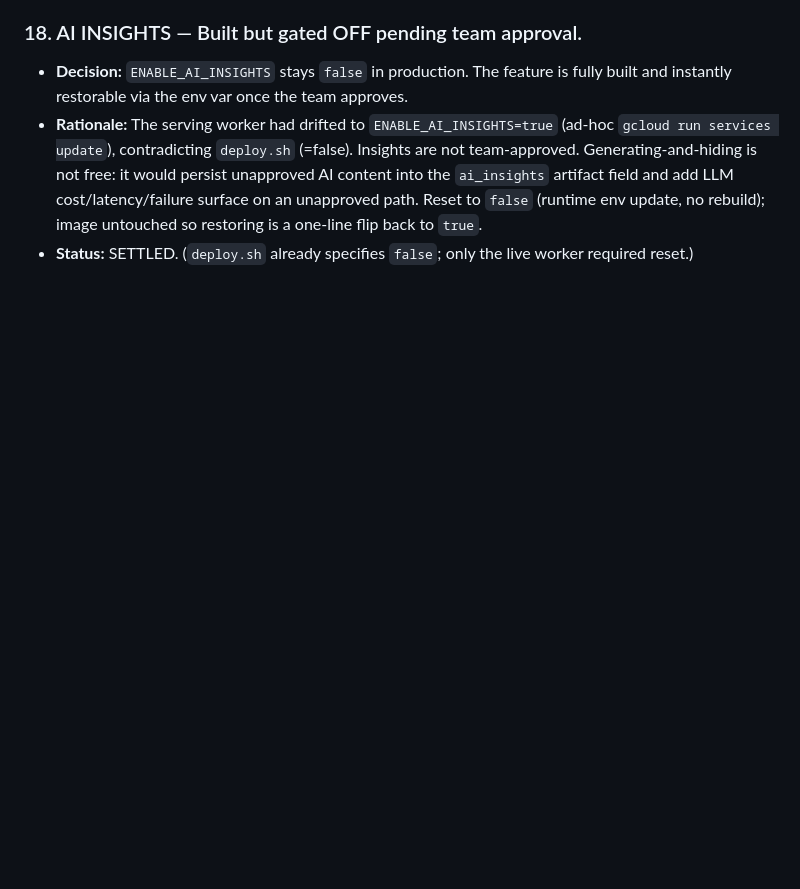
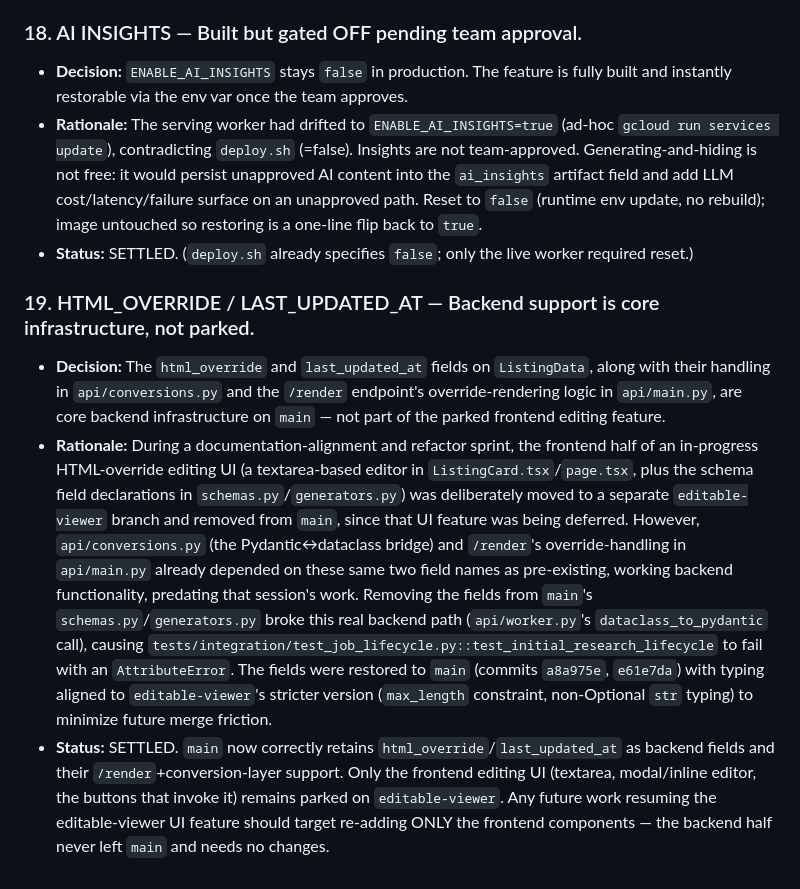
Before and after one commit to wyattever/nerd, a Markdown page: docs/DECISION_LOG.md, the part around the change. Drawn GitHub-style; blank space fills up the shorter version.

Commit message:
docs: add Decision #19 — html_override/last_updated_at backend support is core infrastructure, not parked

```diff
--- a/docs/DECISION_LOG.md
+++ b/docs/DECISION_LOG.md
@@ -116,3 +116,8 @@ Present-tense record of SETTLED decisions and their rationale. Update only when
 - **Decision:** `ENABLE_AI_INSIGHTS` stays `false` in production. The feature is fully built and instantly restorable via the env var once the team approves.
 - **Rationale:** The serving worker had drifted to `ENABLE_AI_INSIGHTS=true` (ad-hoc `gcloud run services update`), contradicting `deploy.sh` (=false). Insights are not team-approved. Generating-and-hiding is not free: it would persist unapproved AI content into the `ai_insights` artifact field and add LLM cost/latency/failure surface on an unapproved path. Reset to `false` (runtime env update, no rebuild); image untouched so restoring is a one-line flip back to `true`.
 - **Status:** SETTLED. (`deploy.sh` already specifies `false`; only the live worker required reset.)
+
+### 19. HTML_OVERRIDE / LAST_UPDATED_AT — Backend support is core infrastructure, not parked.
+- **Decision:** The `html_override` and `last_updated_at` fields on `ListingData`, along with their handling in `api/conversions.py` and the `/render` endpoint's override-rendering logic in `api/main.py`, are core backend infrastructure on `main` — not part of the parked frontend editing feature.
+- **Rationale:** During a documentation-alignment and refactor sprint, the frontend half of an in-progress HTML-override editing UI (a textarea-based editor in `ListingCard.tsx`/`page.tsx`, plus the schema field declarations in `schemas.py`/`generators.py`) was deliberately moved to a separate `editable-viewer` branch and removed from `main`, since that UI feature was being deferred. However, `api/conversions.py` (the Pydantic↔dataclass bridge) and `/render`'s override-handling in `api/main.py` already depended on these same two field names as pre-existing, working backend functionality, predating that session's work. Removing the fields from `main`'s `schemas.py`/`generators.py` broke this real backend path (`api/worker.py`'s `dataclass_to_pydantic` call), causing `tests/integration/test_job_lifecycle.py::test_initial_research_lifecycle` to fail with an `AttributeError`. The fields were restored to `main` (commits `a8a975e`, `e61e7da`) with typing aligned to `editable-viewer`'s stricter version (`max_length` constraint, non-Optional `str` typing) to minimize future merge friction.
+- **Status:** SETTLED. `main` now correctly retains `html_override`/`last_updated_at` as backend fields and their `/render`+conversion-layer support. Only the frontend editing UI (textarea, modal/inline editor, the buttons that invoke it) remains parked on `editable-viewer`. Any future work resuming the editable-viewer UI feature should target re-adding ONLY the frontend components — the backend half never left `main` and needs no changes.
```
